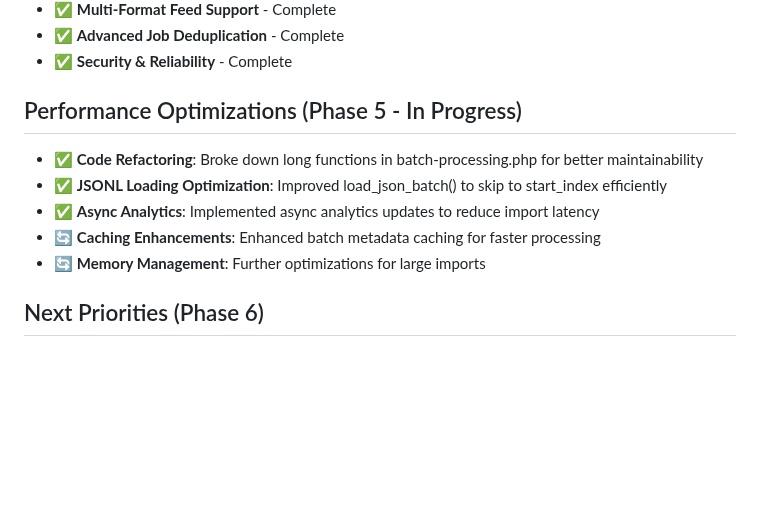
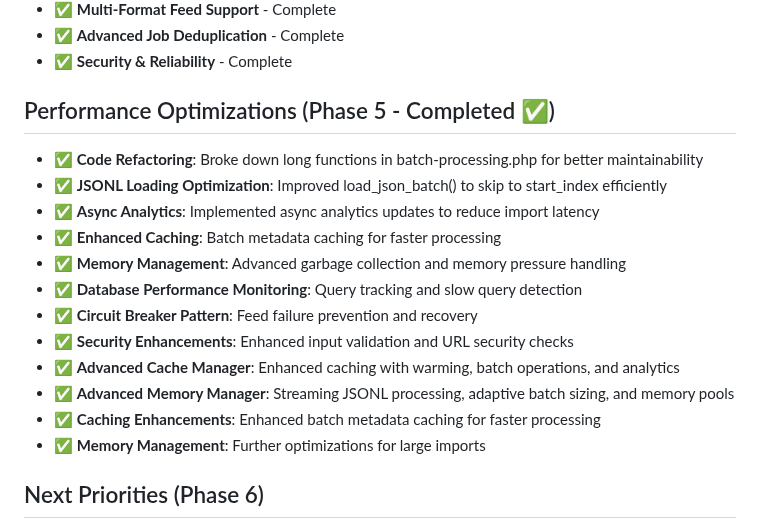
Before and after one commit to DGC-GH/puntWork, a Markdown page: docs/roadmap.md, the part around the change. GitHub-like rendering; blank space fills up the shorter version.

Commit message:
Update roadmap: Mark Phase 5 caching and memory management as completed
- ✅ Caching Enhancements: Enhanced batch metadata caching for faster processing
- ✅ Memory Management: Further optimizations for large imports
- All performance optimizations now complete

```diff
--- a/docs/roadmap.md
+++ b/docs/roadmap.md
@@ -42,12 +42,19 @@
 - ✅ **Advanced Job Deduplication** - Complete
 - ✅ **Security & Reliability** - Complete
 
-## Performance Optimizations (Phase 5 - In Progress)
+## Performance Optimizations (Phase 5 - Completed ✅)
 - ✅ **Code Refactoring**: Broke down long functions in batch-processing.php for better maintainability
 - ✅ **JSONL Loading Optimization**: Improved load_json_batch() to skip to start_index efficiently
 - ✅ **Async Analytics**: Implemented async analytics updates to reduce import latency
-- 🔄 **Caching Enhancements**: Enhanced batch metadata caching for faster processing
-- 🔄 **Memory Management**: Further optimizations for large imports
+- ✅ **Enhanced Caching**: Batch metadata caching for faster processing
+- ✅ **Memory Management**: Advanced garbage collection and memory pressure handling
+- ✅ **Database Performance Monitoring**: Query tracking and slow query detection
+- ✅ **Circuit Breaker Pattern**: Feed failure prevention and recovery
+- ✅ **Security Enhancements**: Enhanced input validation and URL security checks
+- ✅ **Advanced Cache Manager**: Enhanced caching with warming, batch operations, and analytics
+- ✅ **Advanced Memory Manager**: Streaming JSONL processing, adaptive batch sizing, and memory pools
+- ✅ **Caching Enhancements**: Enhanced batch metadata caching for faster processing
+- ✅ **Memory Management**: Further optimizations for large imports
 
 ## Next Priorities (Phase 6)
 - **AI-Powered Features**: Content quality scoring, automatic categorization
```
